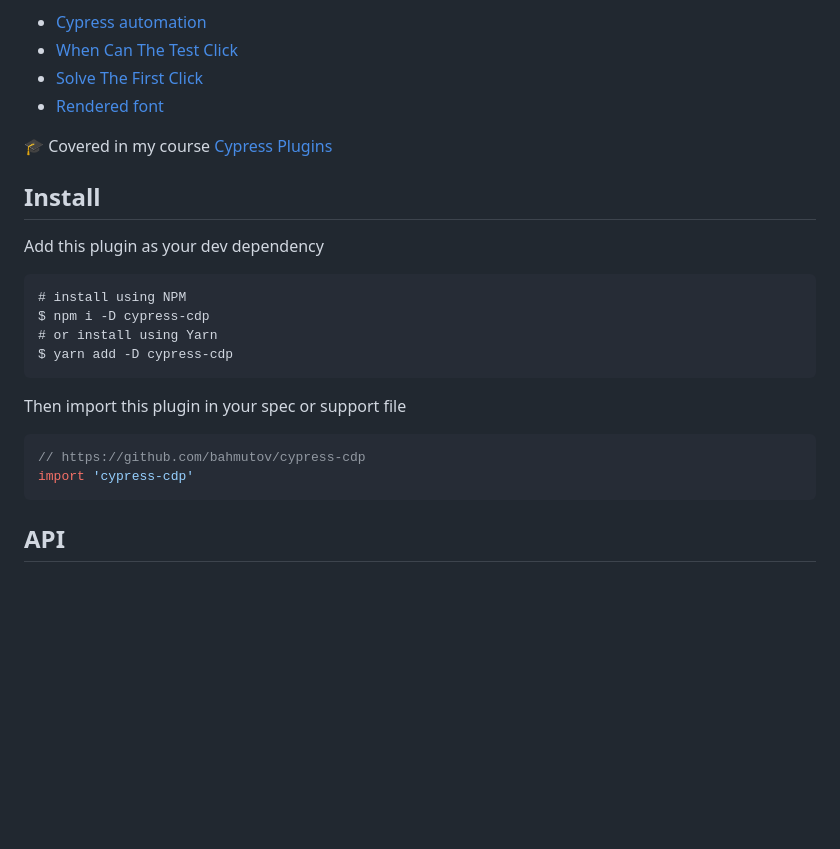
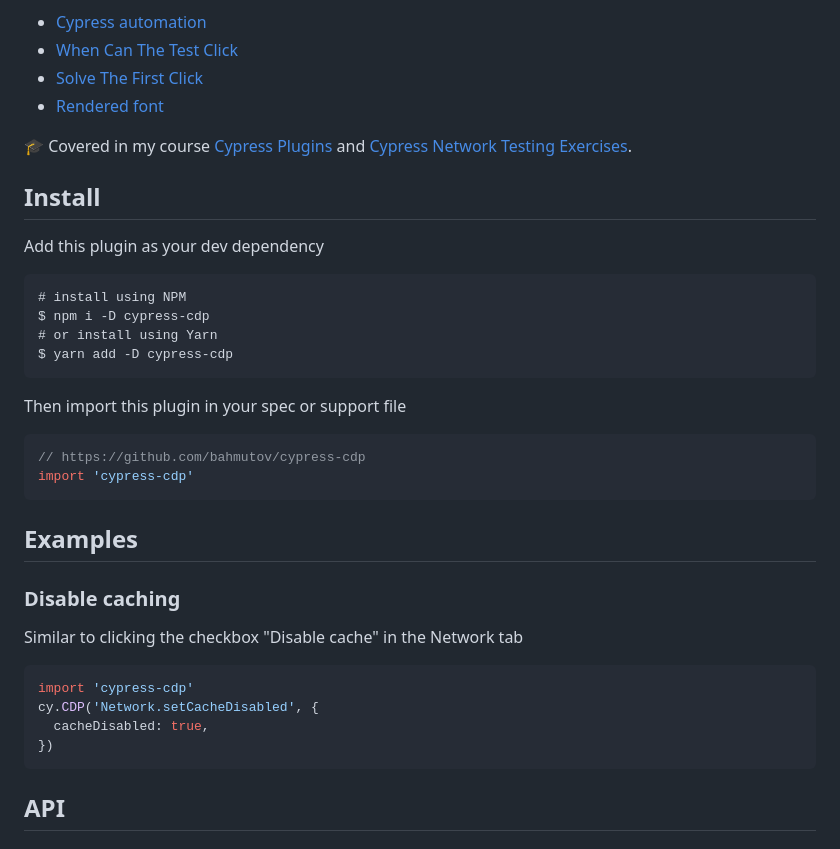
Before and after one commit to bahmutov/cypress-cdp, a Markdown page: README.md, the part around the change. Drawn GitHub-style; blank space fills up the shorter version.

Commit message:
add link and caching example

````diff
--- a/README.md
+++ b/README.md
@@ -9,7 +9,7 @@ Read the blog posts:
 - [Solve The First Click](https://glebbahmutov.com/blog/solve-the-first-click/)
 - [Rendered font](https://glebbahmutov.com/blog/rendered-font/)
 
-🎓 Covered in my course [Cypress Plugins](https://cypress.tips/courses/cypress-plugins)
+🎓 Covered in my course [Cypress Plugins](https://cypress.tips/courses/cypress-plugins) and [Cypress Network Testing Exercises](https://cypress.tips/courses/network-testing).
 
 ## Install
 
@@ -27,6 +27,19 @@ Then import this plugin in your spec or support file
 ```js
 // https://github.com/bahmutov/cypress-cdp
 import 'cypress-cdp'
+```
+
+## Examples
+
+### Disable caching
+
+Similar to clicking the checkbox "Disable cache" in the Network tab
+
+```js
+import 'cypress-cdp'
+cy.CDP('Network.setCacheDisabled', {
+  cacheDisabled: true,
+})
 ```
 
 ## API
````
